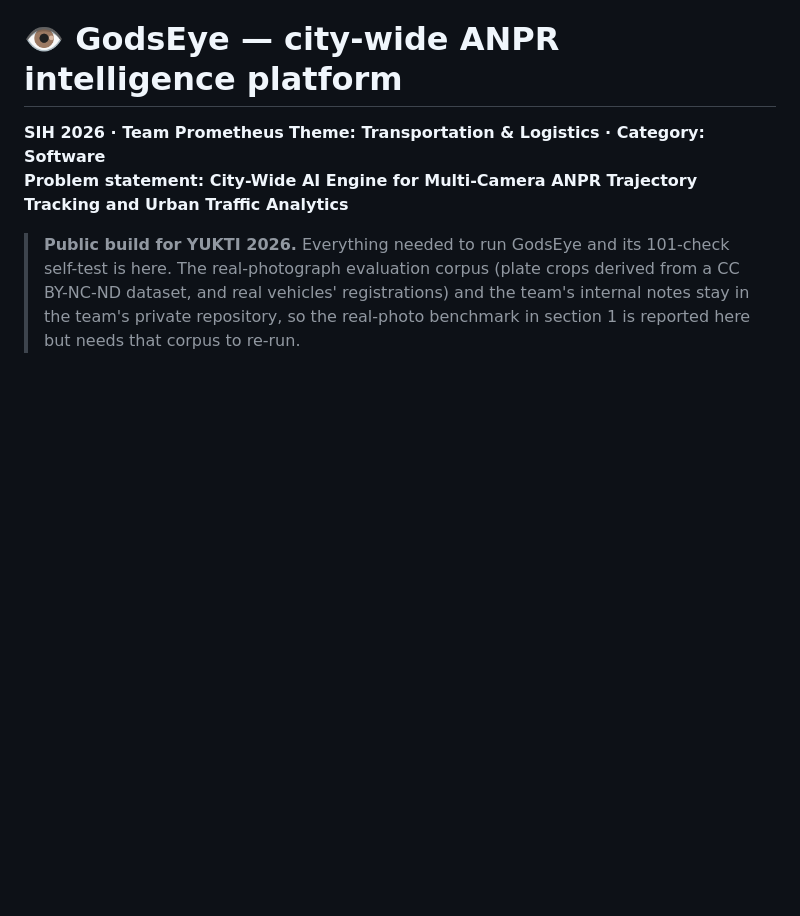
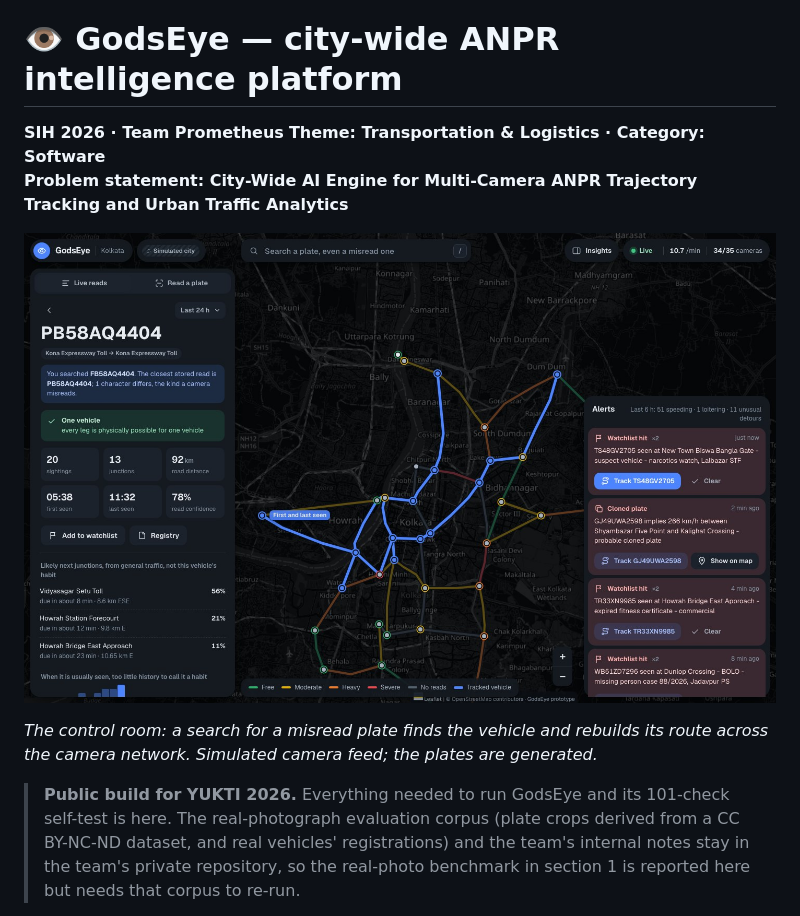
Before and after one commit to A-Martyr/GodsEye, a Markdown page: README.md, the part around the change. GitHub-like rendering; blank space fills up the shorter version.

Commit message:
README: the control room, first thing a reader sees

```diff
--- a/README.md
+++ b/README.md
@@ -3,6 +3,10 @@
 **SIH 2026 · Team Prometheus**
 **Theme: Transportation & Logistics · Category: Software**
 **Problem statement: City-Wide AI Engine for Multi-Camera ANPR Trajectory Tracking and Urban Traffic Analytics**
+
+![The GodsEye control room: a misread plate, FB58AQ4404, finds the vehicle PB58AQ4404 and rebuilds its route across 13 Kolkata junctions](screenshots/2_misread_search_route.jpg)
+
+*The control room: a search for a misread plate finds the vehicle and rebuilds its route across the camera network. Simulated camera feed; the plates are generated.*
 
 > **Public build for YUKTI 2026.** Everything needed to run GodsEye and its 101-check
 > self-test is here. The real-photograph evaluation corpus (plate crops derived from a
```
